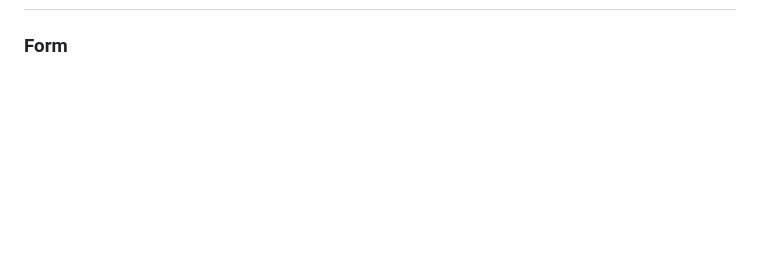
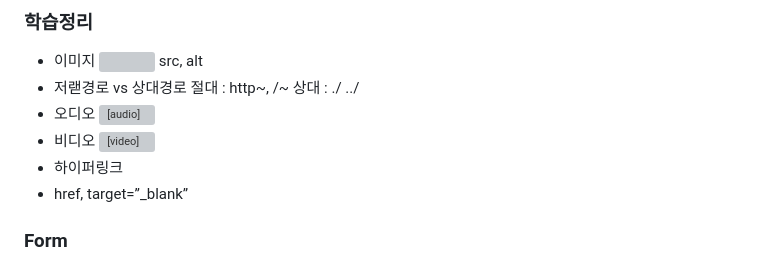
Before and after one commit to notenoughnowjy/HTML-CSS, a Markdown page: HTML&CSS.md, the part around one of its changes. GitHub-like rendering; blank space fills up the shorter version; grey boxes are pictures that could not be loaded.

```diff
--- a/HTML&CSS.md
+++ b/HTML&CSS.md
@@ -809,3 +874,14 @@ http 프로토콜로 시작해서 전체 경로를 입력함
+### 학습정리
+
+- 이미지 <img>
+src, alt
+- 저랟경로 vs 상대경로
+절대 : http~, /~
+상대 : ./ ../
+- 오디오 <audio>
+- 비디오 <video>
+- 하이퍼링크 <a>
+- href, target=”_blank”
 ### Form
 
 - Form
```
Also changed, not shown: other parts of HTML&CSS.md (+65 -0 lines).
